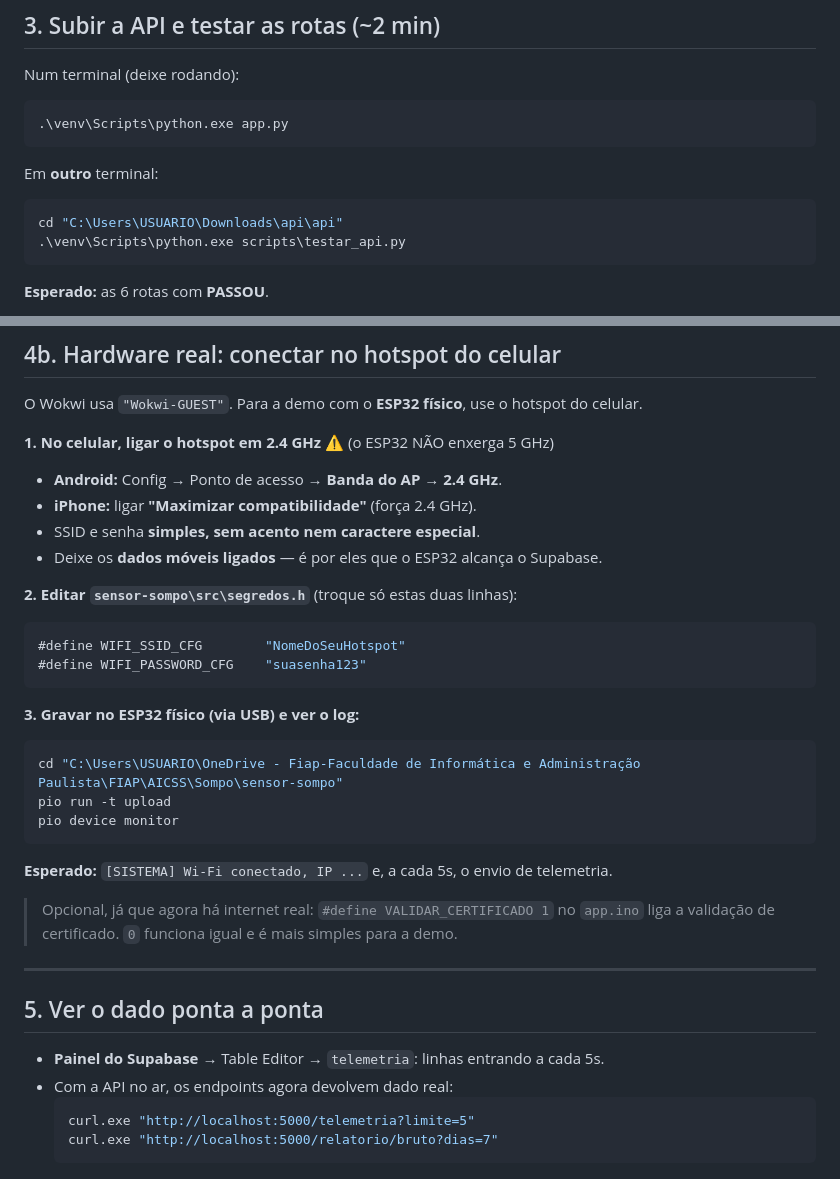
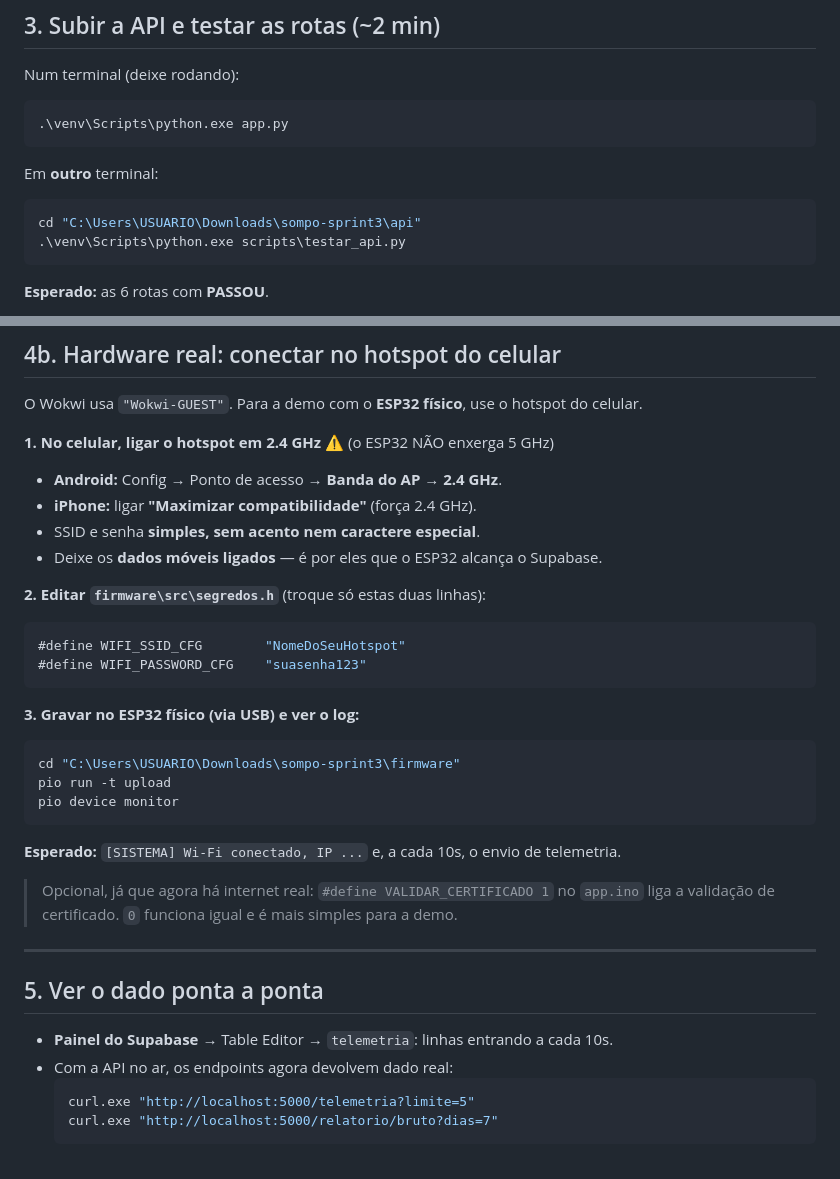
Before and after one commit to terrafelipe/sompo-sprint3, a Markdown page: api/COMO_TESTAR.md, 2 parts joined by grey strips. Drawn GitHub-style.

````diff
--- a/api/COMO_TESTAR.md
+++ b/api/COMO_TESTAR.md
@@ -74,7 +77,7 @@ Num terminal (deixe rodando):
 
 Em **outro** terminal:
 ```powershell
-cd "C:\Users\USUARIO\Downloads\api\api"
+cd "C:\Users\USUARIO\Downloads\sompo-sprint3\api"
 .\venv\Scripts\python.exe scripts\testar_api.py
 ```
 **Esperado:** as 6 rotas com **PASSOU**.
@@ -119,7 +122,7 @@ O Wokwi usa `"Wokwi-GUEST"`. Para a demo com o **ESP32 físico**, use o hotspot
 - SSID e senha **simples, sem acento nem caractere especial**.
 - Deixe os **dados móveis ligados** — é por eles que o ESP32 alcança o Supabase.
 
-**2. Editar `sensor-sompo\src\segredos.h`** (troque só estas duas linhas):
+**2. Editar `firmware\src\segredos.h`** (troque só estas duas linhas):
 ```c
 #define WIFI_SSID_CFG        "NomeDoSeuHotspot"
 #define WIFI_PASSWORD_CFG    "suasenha123"
@@ -127,11 +130,11 @@ O Wokwi usa `"Wokwi-GUEST"`. Para a demo com o **ESP32 físico**, use o hotspot
 
 **3. Gravar no ESP32 físico (via USB) e ver o log:**
 ```powershell
-cd "C:\Users\USUARIO\OneDrive - Fiap-Faculdade de Informática e Administração Paulista\FIAP\AICSS\Sompo\sensor-sompo"
+cd "C:\Users\USUARIO\Downloads\sompo-sprint3\firmware"
 pio run -t upload
 pio device monitor
 ```
-**Esperado:** `[SISTEMA] Wi-Fi conectado, IP ...` e, a cada 5s, o envio de telemetria.
+**Esperado:** `[SISTEMA] Wi-Fi conectado, IP ...` e, a cada 10s, o envio de telemetria.
 
 > Opcional, já que agora há internet real: `#define VALIDAR_CERTIFICADO 1` no `app.ino` liga a
 > validação de certificado. `0` funciona igual e é mais simples para a demo.
@@ -140,7 +143,7 @@ pio device monitor
 
 ## 5. Ver o dado ponta a ponta
 
-- **Painel do Supabase** → Table Editor → `telemetria`: linhas entrando a cada 5s.
+- **Painel do Supabase** → Table Editor → `telemetria`: linhas entrando a cada 10s.
 - Com a API no ar, os endpoints agora devolvem dado real:
   ```powershell
   curl.exe "http://localhost:5000/telemetria?limite=5"
````
Also changed, not shown: other parts of api/COMO_TESTAR.md (+14 -11 lines).
